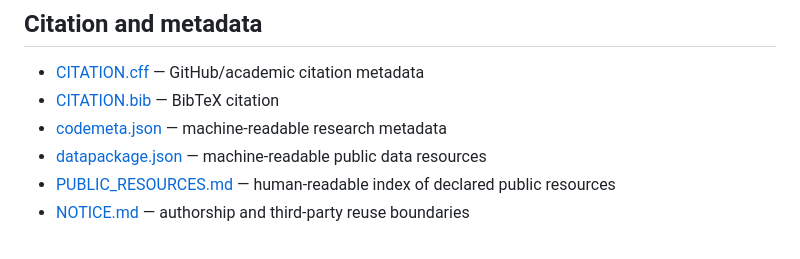
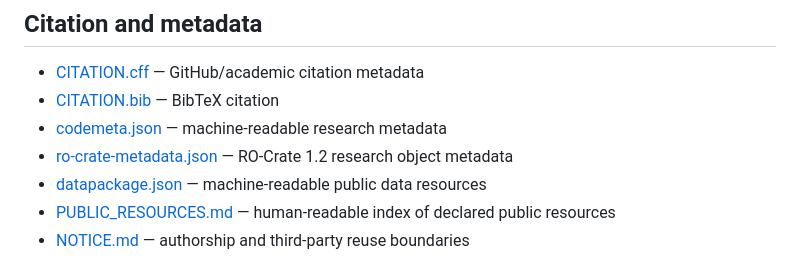
Before and after one commit to selguetagodoy/Chile-Digital-Inclusion, a Markdown page: README.md, the part around the change. GitHub-like rendering.

Commit message:
Expose RO-Crate research object metadata

```diff
--- a/README.md
+++ b/README.md
@@ -344,6 +344,7 @@ Sociología · políticas públicas · telecomunicaciones · infraestructura dig
 - [CITATION.cff](CITATION.cff) — GitHub/academic citation metadata
 - [CITATION.bib](CITATION.bib) — BibTeX citation
 - [codemeta.json](codemeta.json) — machine-readable research metadata
+- [ro-crate-metadata.json](ro-crate-metadata.json) — RO-Crate 1.2 research object metadata
 - [datapackage.json](datapackage.json) — machine-readable public data resources
 - [PUBLIC_RESOURCES.md](PUBLIC_RESOURCES.md) — human-readable index of declared public resources
 - [NOTICE.md](NOTICE.md) — authorship and third-party reuse boundaries
```
